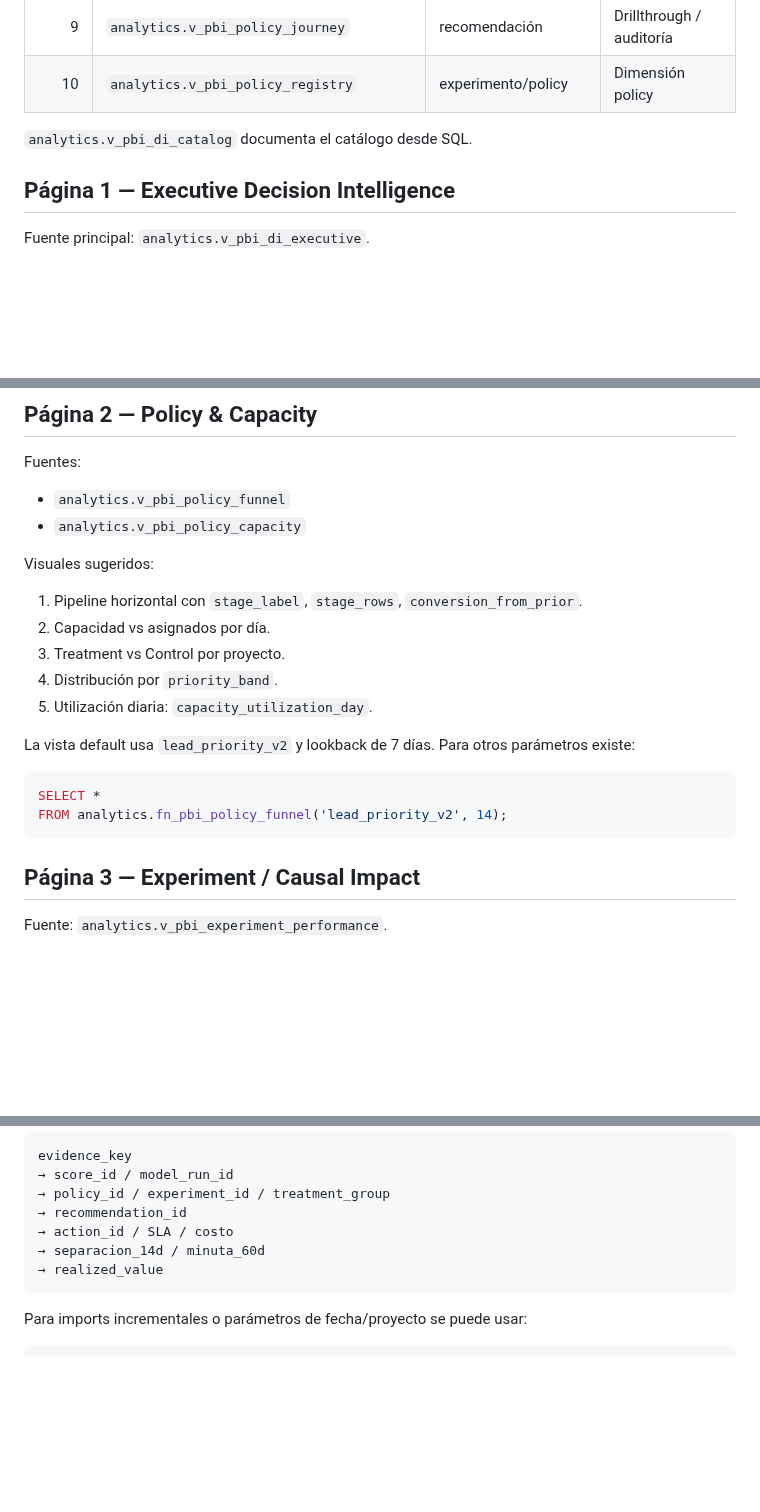
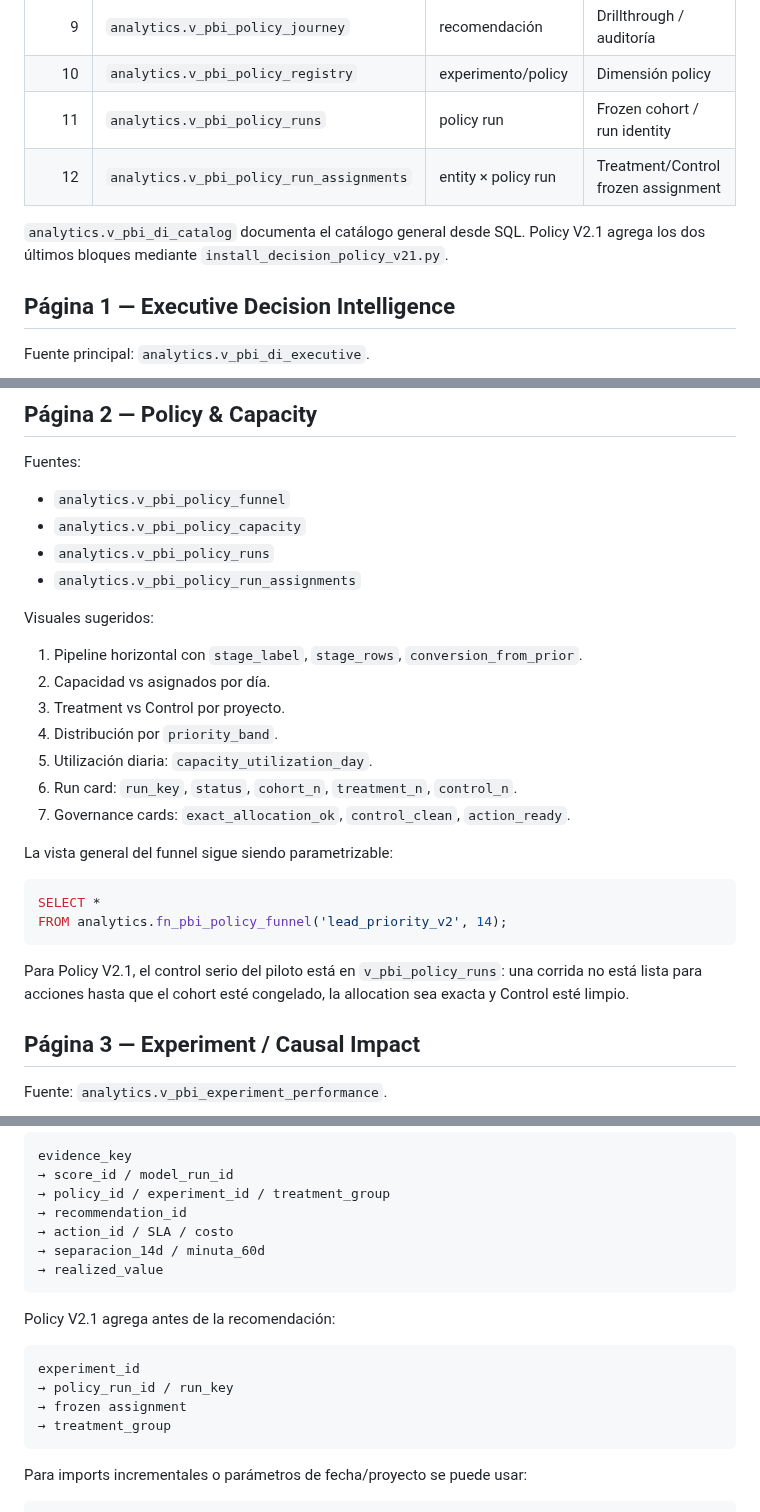
Before and after one commit to dinatalediego/bd_replica_crm, a Markdown page: docs/powerbi_decision_intelligence.md, 3 parts joined by grey strips. Rendered like a GitHub page; blank space fills up the shorter version.

Commit message:
docs: add Policy V2.1 run-level Power BI blocks

````diff
--- a/docs/powerbi_decision_intelligence.md
+++ b/docs/powerbi_decision_intelligence.md
@@ -26,8 +27,10 @@ El instalador crea/actualiza vistas y funciones de `analytics` y valida que el c
 | 8 | `analytics.v_pbi_economic_value` | experimento | Economic Value |
 | 9 | `analytics.v_pbi_policy_journey` | recomendación | Drillthrough / auditoría |
 | 10 | `analytics.v_pbi_policy_registry` | experimento/policy | Dimensión policy |
+| 11 | `analytics.v_pbi_policy_runs` | policy run | Frozen cohort / run identity |
+| 12 | `analytics.v_pbi_policy_run_assignments` | entity × policy run | Treatment/Control frozen assignment |
 
-`analytics.v_pbi_di_catalog` documenta el catálogo desde SQL.
+`analytics.v_pbi_di_catalog` documenta el catálogo general desde SQL. Policy V2.1 agrega los dos últimos bloques mediante `install_decision_policy_v21.py`.
 
 ## Página 1 — Executive Decision Intelligence
 
@@ -55,6 +58,8 @@ Fuentes:
 
 - `analytics.v_pbi_policy_funnel`
 - `analytics.v_pbi_policy_capacity`
+- `analytics.v_pbi_policy_runs`
+- `analytics.v_pbi_policy_run_assignments`
 
 Visuales sugeridos:
 
@@ -63,13 +68,17 @@ Visuales sugeridos:
 3. Treatment vs Control por proyecto.
 4. Distribución por `priority_band`.
 5. Utilización diaria: `capacity_utilization_day`.
+6. Run card: `run_key`, `status`, `cohort_n`, `treatment_n`, `control_n`.
+7. Governance cards: `exact_allocation_ok`, `control_clean`, `action_ready`.
 
-La vista default usa `lead_priority_v2` y lookback de 7 días. Para otros parámetros existe:
+La vista general del funnel sigue siendo parametrizable:
 
 ```sql
 SELECT *
 FROM analytics.fn_pbi_policy_funnel('lead_priority_v2', 14);
 ```
+
+Para Policy V2.1, el control serio del piloto está en `v_pbi_policy_runs`: una corrida no está lista para acciones hasta que el cohort esté congelado, la allocation sea exacta y Control esté limpio.
 
 ## Página 3 — Experiment / Causal Impact
 
@@ -146,6 +155,15 @@ evidence_key
 → realized_value
 ```
 
+Policy V2.1 agrega antes de la recomendación:
+
+```text
+experiment_id
+→ policy_run_id / run_key
+→ frozen assignment
+→ treatment_group
+```
+
 Para imports incrementales o parámetros de fecha/proyecto se puede usar:
 
 ```sql
````
Also changed, not shown: other parts of docs/powerbi_decision_intelligence.md (+5 -2 lines).
